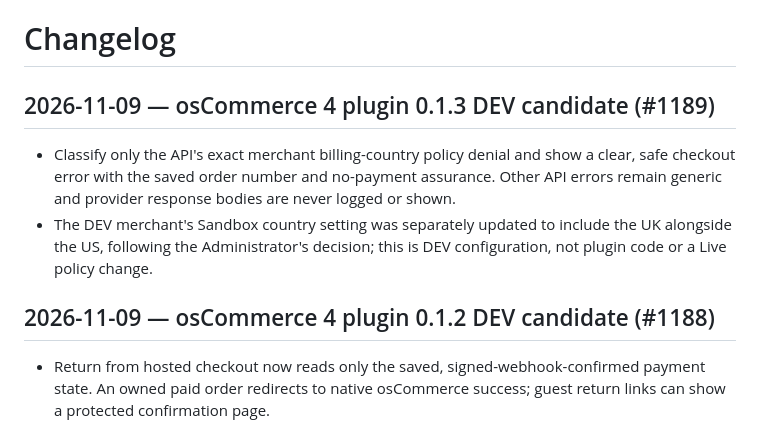
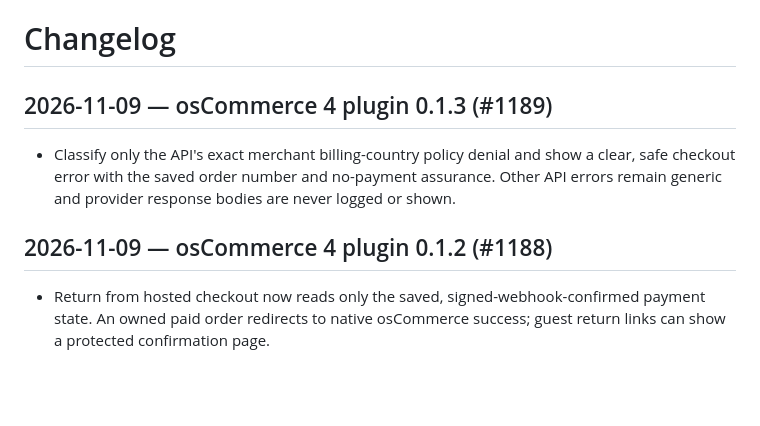
Before and after one commit to PayXCommerce/payxcommerce-sdk, a Markdown page: CHANGELOG.md, the part around the change. GitHub-like rendering; blank space fills up the shorter version.

```diff
--- a/CHANGELOG.md
+++ b/CHANGELOG.md
@@ -1,11 +1,10 @@
 # Changelog
 
-## 2026-11-09 — osCommerce 4 plugin 0.1.3 DEV candidate (#1189)
+## 2026-11-09 — osCommerce 4 plugin 0.1.3 (#1189)
 
 - Classify only the API's exact merchant billing-country policy denial and show a clear, safe checkout error with the saved order number and no-payment assurance. Other API errors remain generic and provider response bodies are never logged or shown.
-- The DEV merchant's Sandbox country setting was separately updated to include the UK alongside the US, following the Administrator's decision; this is DEV configuration, not plugin code or a Live policy change.
 
-## 2026-11-09 — osCommerce 4 plugin 0.1.2 DEV candidate (#1188)
+## 2026-11-09 — osCommerce 4 plugin 0.1.2 (#1188)
 
 - Return from hosted checkout now reads only the saved, signed-webhook-confirmed payment state. An owned paid order redirects to native osCommerce success; guest return links can show a protected confirmation page.
 - Pending returns show a styled order page with bounded status polling and clear next steps. Failed, cancelled, expired, refunded and disputed states cannot masquerade as fresh payment success.
```
Also changed, not shown: README.md (+1 -1 lines).
